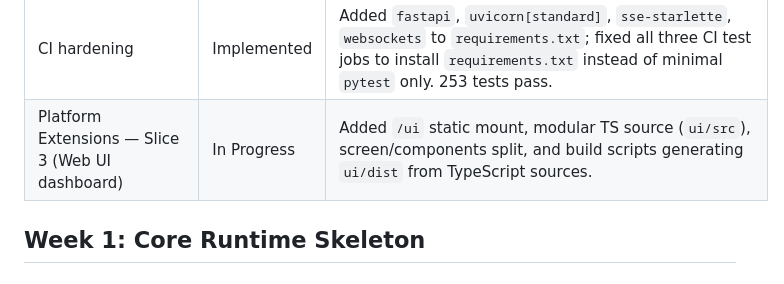
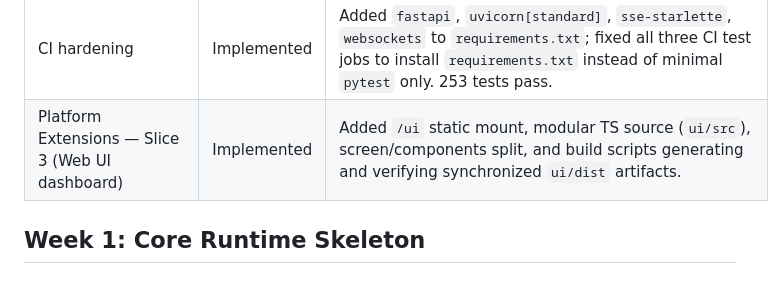
Before and after one commit to SavinRazvan/eXo-brain, a Markdown page: .cursor/research-for-refactor/06-mvp-build-sequence.md, the part around the change. GitHub-like rendering.

```diff
--- a/.cursor/research-for-refactor/06-mvp-build-sequence.md
+++ b/.cursor/research-for-refactor/06-mvp-build-sequence.md
@@ -41,7 +41,7 @@ Legend: `Implemented`, `In Progress`, `Pending`.
 | API Platform — Slice 3 (adapter playground API) | Implemented | Session lifecycle, SSE turn streaming, WebSocket multi-turn with `asyncio.Task` cancellation, provider health/capabilities endpoints. |
 | API Platform — Slice 4 (tenant policy & quota management) | Implemented | `GET/PUT /policy` (live overlay, no restart needed) + `GET/PUT /quota` (per-tenant job limit). `TenantQuotaManager.set_limit()` added. |
 | CI hardening | Implemented | Added `fastapi`, `uvicorn[standard]`, `sse-starlette`, `websockets` to `requirements.txt`; fixed all three CI test jobs to install `requirements.txt` instead of minimal `pytest` only. 253 tests pass. |
-| Platform Extensions — Slice 3 (Web UI dashboard) | In Progress | Added `/ui` static mount, modular TS source (`ui/src`), screen/components split, and build scripts generating `ui/dist` from TypeScript sources. |
+| Platform Extensions — Slice 3 (Web UI dashboard) | Implemented | Added `/ui` static mount, modular TS source (`ui/src`), screen/components split, and build scripts generating and verifying synchronized `ui/dist` artifacts. |
 
 ## Week 1: Core Runtime Skeleton
 
```
Also changed, not shown: docs/plans/platform-extensions.md (+17 -15 lines).
